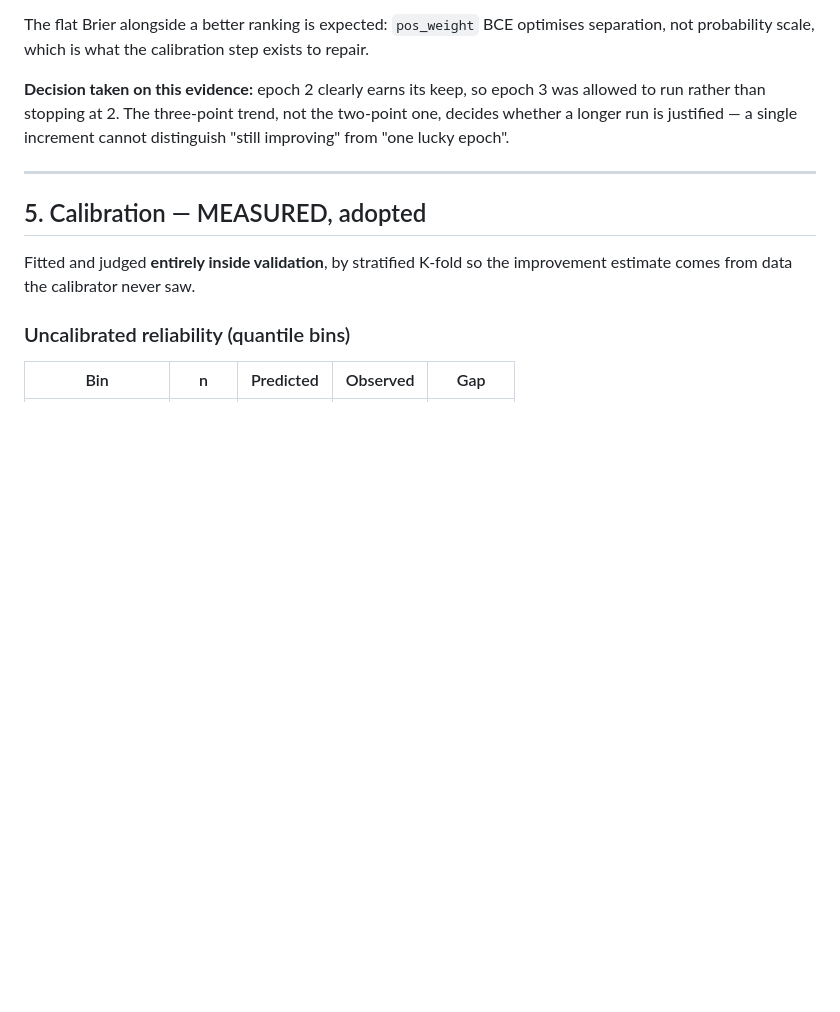
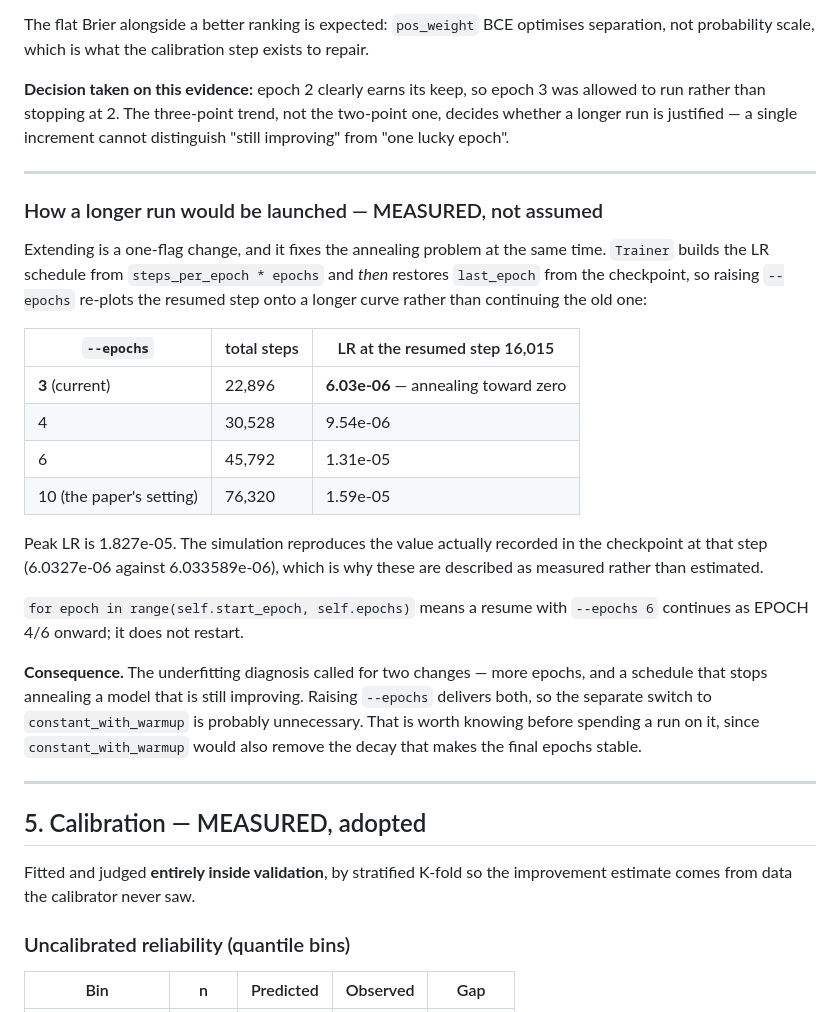
Before and after one commit to manishreddy1767/codesentinel-ai, a Markdown page: reports/FINAL_EVALUATION.md, the part around the change. Drawn GitHub-style; blank space fills up the shorter version.

Commit message:
docs: measure how extending the run interacts with the LR schedule
Checked rather than assumed, because the answer changes which intervention is
worth spending a run on.

Trainer builds the LR schedule from steps_per_epoch * epochs and then restores
last_epoch from the checkpoint, so raising --epochs re-plots the resumed step
onto a longer curve instead of continuing the old one. At the current resume
point of step 16,015 the LR would go from 6.03e-06 under --epochs 3 to 1.31e-05
under 6 and 1.59e-05 under 10, against a peak of 1.827e-05. The simulation
reproduces the value the checkpoint actually records at that step
(6.0327e-06 vs 6.033589e-06), so these are measurements rather than estimates.

Also confirms that range(start_epoch, epochs) makes a resume with a higher
--epochs continue as EPOCH 4/6 onward rather than restart.

Consequence for the plan: the underfitting diagnosis asked for more epochs AND a
schedule that stops annealing a model that is still improving. Raising --epochs
does both, so switching to constant_with_warmup is probably unnecessary -- which
matters, because that schedule would also remove the decay that keeps the final
epochs stable.

Co-Authored-By: Claude Opus 5 (1M context) <noreply@anthropic.com>

```diff
--- a/reports/FINAL_EVALUATION.md
+++ b/reports/FINAL_EVALUATION.md
@@ -236,6 +236,36 @@ cannot distinguish "still improving" from "one lucky epoch".
 
 ---
 
+### How a longer run would be launched — MEASURED, not assumed
+
+Extending is a one-flag change, and it fixes the annealing problem at the same
+time. `Trainer` builds the LR schedule from `steps_per_epoch * epochs` and *then*
+restores `last_epoch` from the checkpoint, so raising `--epochs` re-plots the
+resumed step onto a longer curve rather than continuing the old one:
+
+| `--epochs` | total steps | LR at the resumed step 16,015 |
+|---|---|---|
+| **3** (current) | 22,896 | **6.03e-06** — annealing toward zero |
+| 4 | 30,528 | 9.54e-06 |
+| 6 | 45,792 | 1.31e-05 |
+| 10 (the paper's setting) | 76,320 | 1.59e-05 |
+
+Peak LR is 1.827e-05. The simulation reproduces the value actually recorded in
+the checkpoint at that step (6.0327e-06 against 6.033589e-06), which is why these
+are described as measured rather than estimated.
+
+`for epoch in range(self.start_epoch, self.epochs)` means a resume with
+`--epochs 6` continues as EPOCH 4/6 onward; it does not restart.
+
+**Consequence.** The underfitting diagnosis called for two changes — more epochs,
+and a schedule that stops annealing a model that is still improving. Raising
+`--epochs` delivers both, so the separate switch to `constant_with_warmup` is
+probably unnecessary. That is worth knowing before spending a run on it, since
+`constant_with_warmup` would also remove the decay that makes the final epochs
+stable.
+
+---
+
 ## 5. Calibration — MEASURED, adopted
 
 Fitted and judged **entirely inside validation**, by stratified K-fold so the
```
